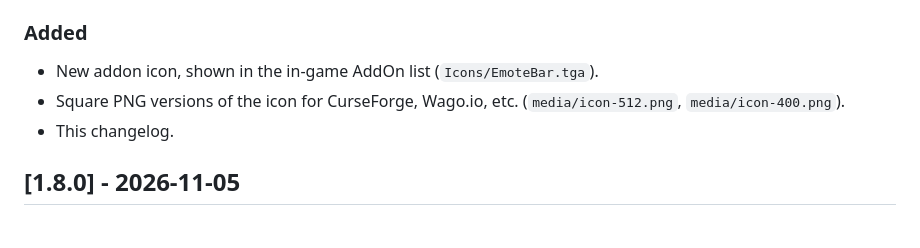
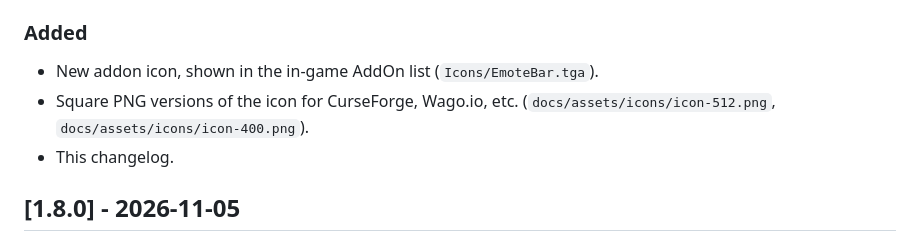
Before and after one commit to neXter/EmoteBar, a Markdown page: CHANGELOG.md, the part around the change. Drawn GitHub-style.

```diff
--- a/CHANGELOG.md
+++ b/CHANGELOG.md
@@ -7,7 +7,7 @@ All notable changes to EmoteBar are documented in this file.
 ### Added
 
 - New addon icon, shown in the in-game AddOn list (`Icons/EmoteBar.tga`).
-- Square PNG versions of the icon for CurseForge, Wago.io, etc. (`media/icon-512.png`, `media/icon-400.png`).
+- Square PNG versions of the icon for CurseForge, Wago.io, etc. (`docs/assets/icons/icon-512.png`, `docs/assets/icons/icon-400.png`).
 - This changelog.
 
 ## [1.8.0] - 2026-11-05
```
Also changed, not shown: README.md (+1 -1 lines), docs/assets/icons/icon-400.png (renamed from media/icon-400.png), docs/assets/icons/icon-512.png (renamed from media/icon-512.png), docs/assets/screenshots/buttons.jpg (added), docs/assets/screenshots/settings.jpg (added), 1 other file.
